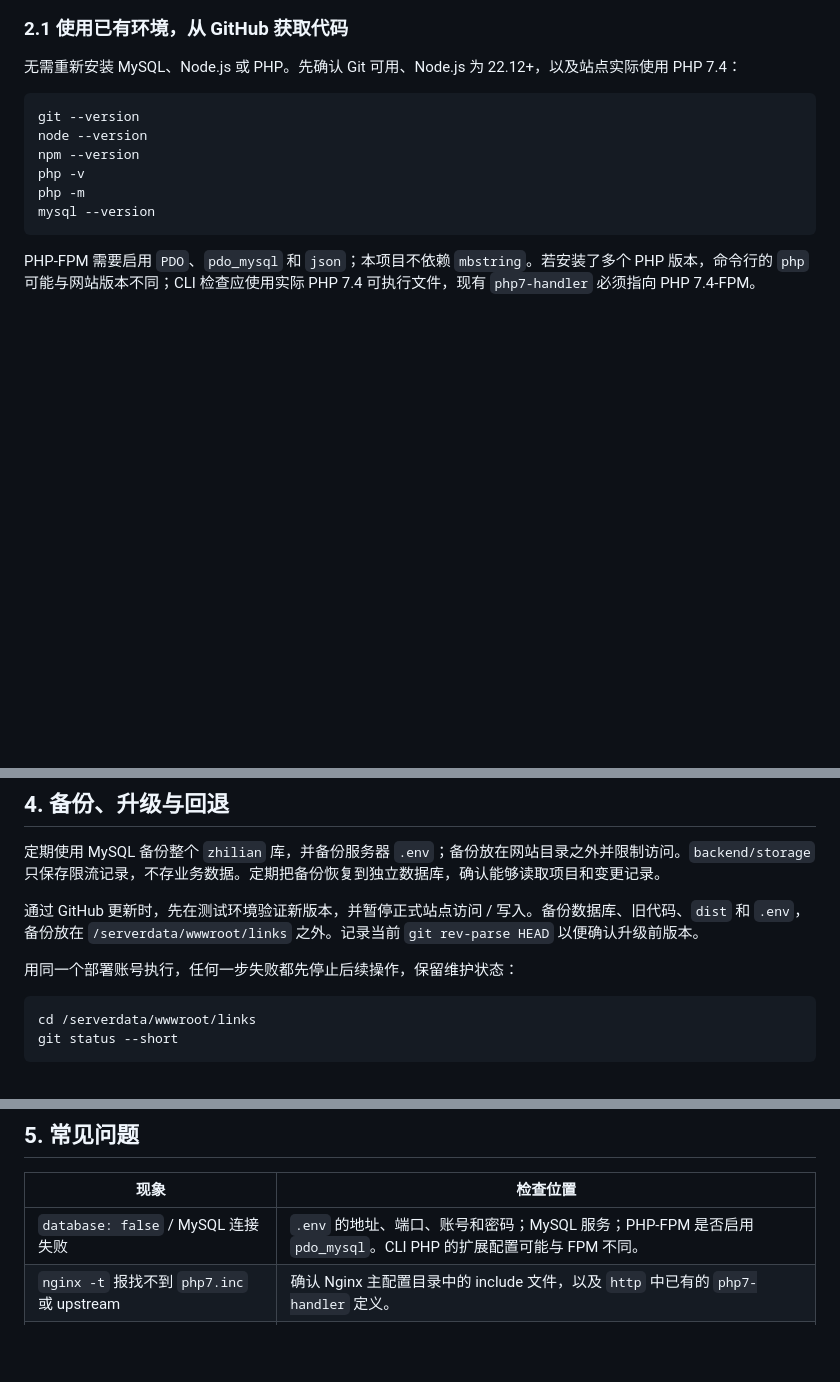
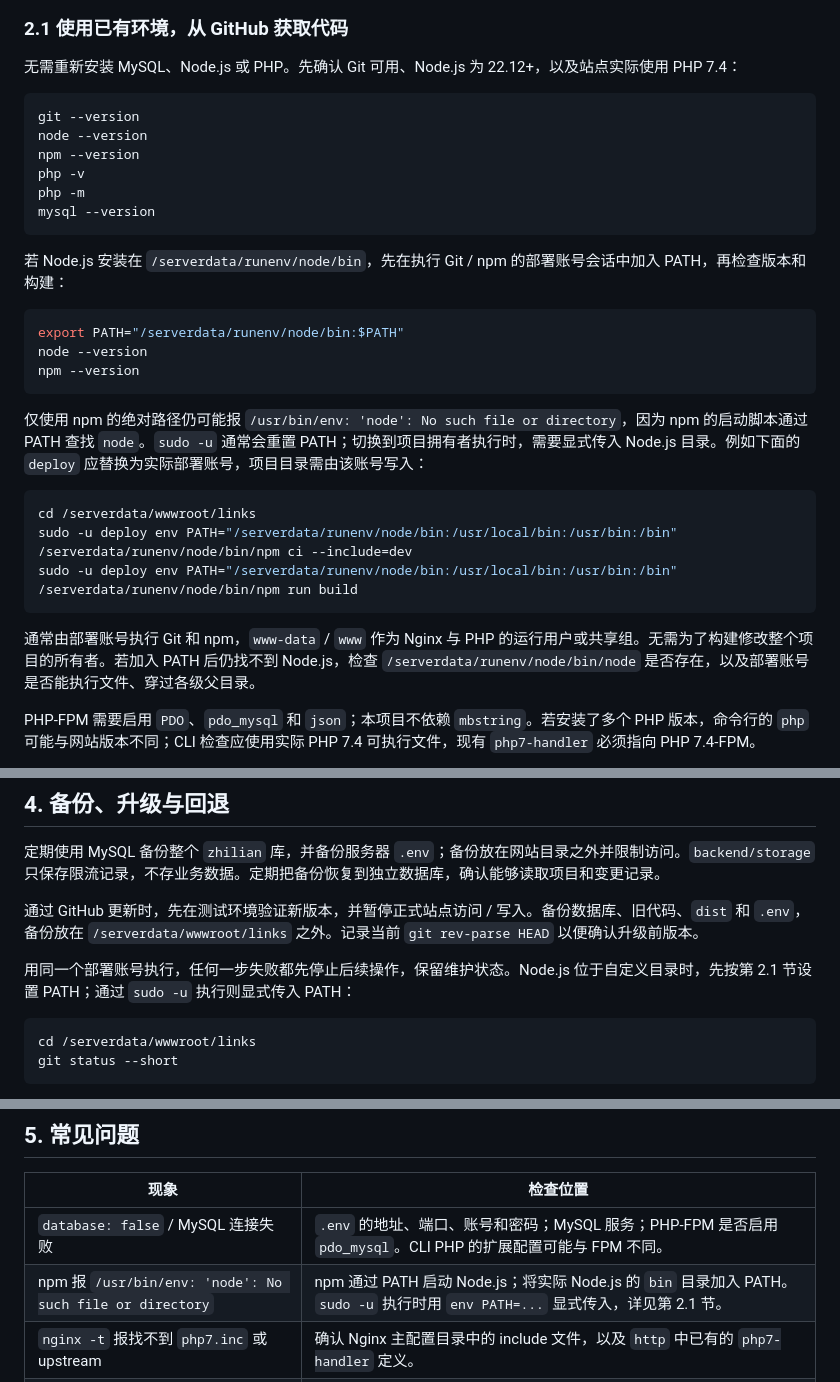
Before and after one commit to qdog2012/links, a Markdown page: DEPLOYMENT.md, 3 parts joined by grey strips. Drawn GitHub-style; blank space fills up the shorter version.

Commit message:
docs: configure custom Node path when deploying with sudo

````diff
--- a/DEPLOYMENT.md
+++ b/DEPLOYMENT.md
@@ -48,6 +48,24 @@ php -v
 php -m
 mysql --version
 ```
+
+若 Node.js 安装在 `/serverdata/runenv/node/bin`，先在执行 Git / npm 的部署账号会话中加入 PATH，再检查版本和构建：
+
+```bash
+export PATH="/serverdata/runenv/node/bin:$PATH"
+node --version
+npm --version
+```
+
+仅使用 npm 的绝对路径仍可能报 `/usr/bin/env: 'node': No such file or directory`，因为 npm 的启动脚本通过 PATH 查找 `node`。`sudo -u` 通常会重置 PATH；切换到项目拥有者执行时，需要显式传入 Node.js 目录。例如下面的 `deploy` 应替换为实际部署账号，项目目录需由该账号写入：
+
+```bash
+cd /serverdata/wwwroot/links
+sudo -u deploy env PATH="/serverdata/runenv/node/bin:/usr/local/bin:/usr/bin:/bin" /serverdata/runenv/node/bin/npm ci --include=dev
+sudo -u deploy env PATH="/serverdata/runenv/node/bin:/usr/local/bin:/usr/bin:/bin" /serverdata/runenv/node/bin/npm run build
+```
+
+通常由部署账号执行 Git 和 npm，`www-data` / `www` 作为 Nginx 与 PHP 的运行用户或共享组。无需为了构建修改整个项目的所有者。若加入 PATH 后仍找不到 Node.js，检查 `/serverdata/runenv/node/bin/node` 是否存在，以及部署账号是否能执行文件、穿过各级父目录。
 
 PHP-FPM 需要启用 `PDO`、`pdo_mysql` 和 `json`；本项目不依赖 `mbstring`。若安装了多个 PHP 版本，命令行的 `php` 可能与网站版本不同；CLI 检查应使用实际 PHP 7.4 可执行文件，现有 `php7-handler` 必须指向 PHP 7.4-FPM。
 
@@ -270,7 +288,7 @@ mysql --host=127.0.0.1 --user=zhilian --password --default-character-set=utf8mb4
 
 通过 GitHub 更新时，先在测试环境验证新版本，并暂停正式站点访问 / 写入。备份数据库、旧代码、`dist` 和 `.env`，备份放在 `/serverdata/wwwroot/links` 之外。记录当前 `git rev-parse HEAD` 以便确认升级前版本。
 
-用同一个部署账号执行，任何一步失败都先停止后续操作，保留维护状态：
+用同一个部署账号执行，任何一步失败都先停止后续操作，保留维护状态。Node.js 位于自定义目录时，先按第 2.1 节设置 PATH；通过 `sudo -u` 执行则显式传入 PATH：
 
 ```bash
 cd /serverdata/wwwroot/links
@@ -316,6 +334,7 @@ curl --fail https://relations.example.com/api/state
 | 现象 | 检查位置 |
 | --- | --- |
 | `database: false` / MySQL 连接失败 | `.env` 的地址、端口、账号和密码；MySQL 服务；PHP-FPM 是否启用 `pdo_mysql`。CLI PHP 的扩展配置可能与 FPM 不同。 |
+| npm 报 `/usr/bin/env: 'node': No such file or directory` | npm 通过 PATH 启动 Node.js；将实际 Node.js 的 `bin` 目录加入 PATH。`sudo -u` 执行时用 `env PATH=...` 显式传入，详见第 2.1 节。 |
 | `nginx -t` 报找不到 `php7.inc` 或 upstream | 确认 Nginx 主配置目录中的 include 文件，以及 `http` 中已有的 `php7-handler` 定义。 |
 | `nginx -t` 报证书或私钥加载失败 | `ssl_certificate` 和 `ssl_certificate_key` 的实际路径、配对关系与读取权限；先准备证书再启用站点。 |
 | 浏览器提示证书无效 | 证书中的域名、有效期和完整中间证书链；内网证书的签发机构是否受设备信任。 |
````
